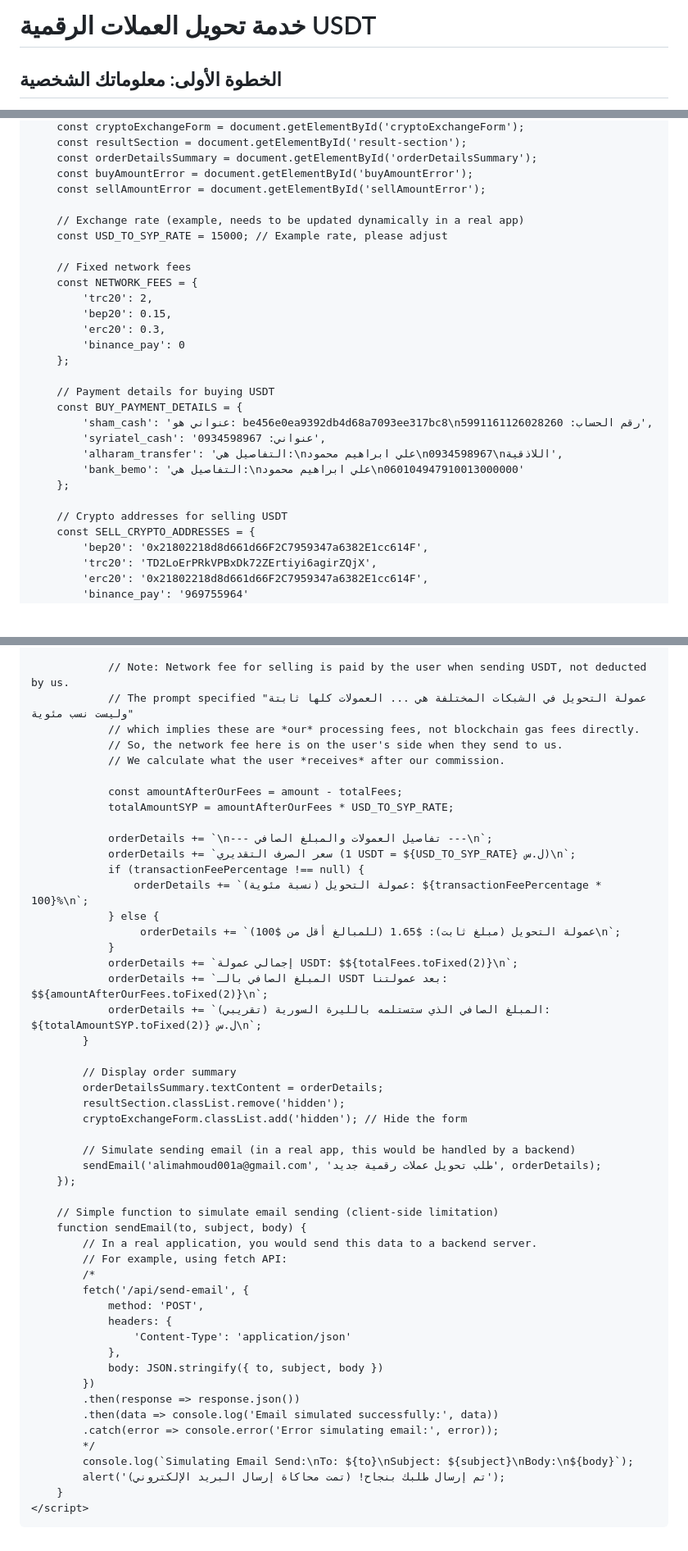
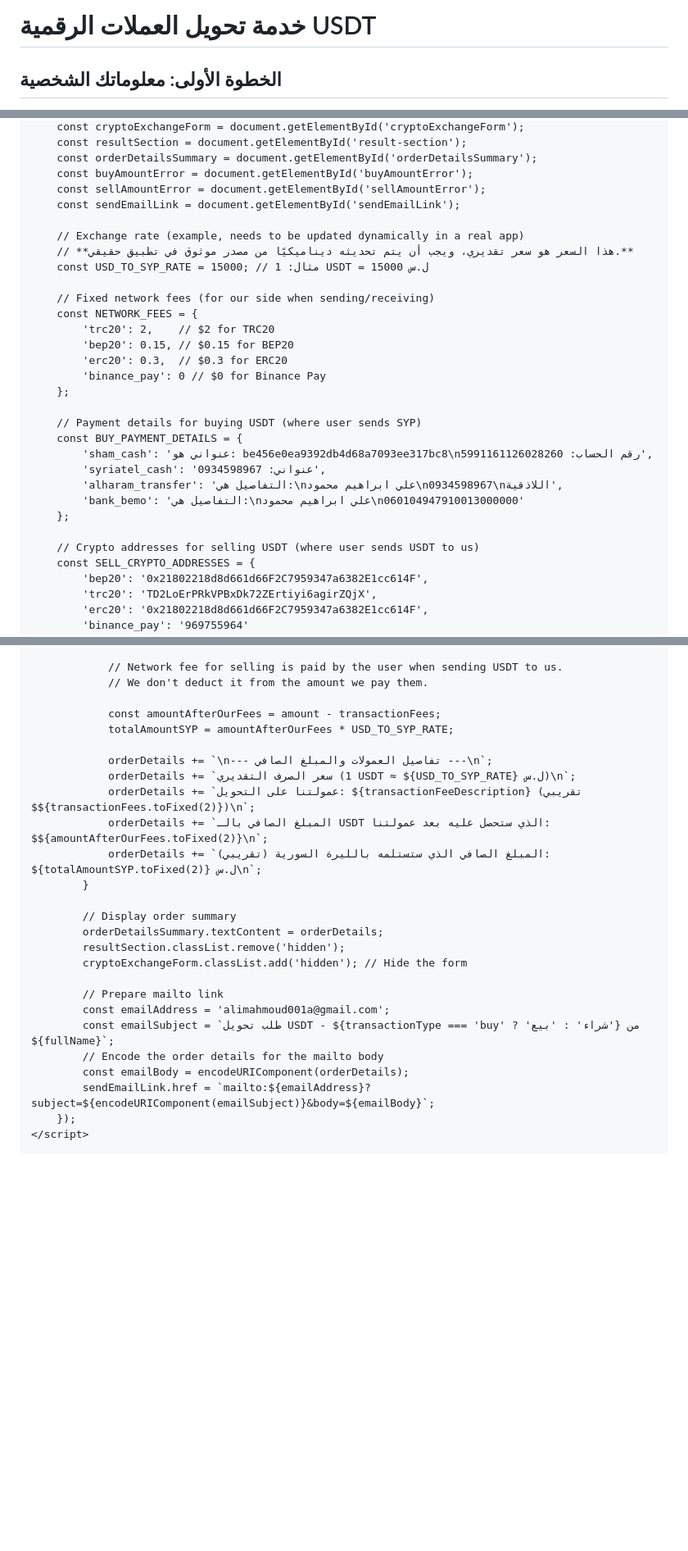
Before and after one commit to alimahmoud001/Syriaisdt, a Markdown page: README.md, 3 parts joined by grey strips. Shown: that part at 82% size. Drawn GitHub-style; blank space fills up the shorter version.

```diff
--- a/README.md
+++ b/README.md
@@ -3,7 +3,7 @@
 <head>
     <meta charset="UTF-8">
     <meta name="viewport" content="width=device-width, initial-scale=1.0">
-    <title>تحويل العملات الرقمية (USDT)</title>
+    <title>خدمة تحويل العملات الرقمية (USDT)</title>
     <style>
         body {
             font-family: 'Arial', sans-serif;
@@ -63,6 +63,7 @@
         input[type="radio"] {
             margin-left: 5px;
             margin-right: 10px;
+            transform: scale(1.2); /* Make radio buttons slightly larger */
         }
         .radio-group label {
             display: inline-block;
@@ -278,19 +303,21 @@
         const orderDetailsSummary = document.getElementById('orderDetailsSummary');
         const buyAmountError = document.getElementById('buyAmountError');
         const sellAmountError = document.getElementById('sellAmountError');
+        const sendEmailLink = document.getElementById('sendEmailLink');
 
         // Exchange rate (example, needs to be updated dynamically in a real app)
-        const USD_TO_SYP_RATE = 15000; // Example rate, please adjust
+        // **هذا السعر هو سعر تقديري، ويجب أن يتم تحديثه ديناميكيًا من مصدر موثوق في تطبيق حقيقي.**
+        const USD_TO_SYP_RATE = 15000; // مثال: 1 USDT = 15000 ل.س
 
-        // Fixed network fees
+        // Fixed network fees (for our side when sending/receiving)
         const NETWORK_FEES = {
-            'trc20': 2,
-            'bep20': 0.15,
-            'erc20': 0.3,
-            'binance_pay': 0
+            'trc20': 2,    // $2 for TRC20
+            'bep20': 0.15, // $0.15 for BEP20
+            'erc20': 0.3,  // $0.3 for ERC20
+            'binance_pay': 0 // $0 for Binance Pay
         };
 
-        // Payment details for buying USDT
+        // Payment details for buying USDT (where user sends SYP)
         const BUY_PAYMENT_DETAILS = {
             'sham_cash': 'عنواني هو: be456e0ea9392db4d68a7093ee317bc8\nرقم الحساب: 5991161126028260',
             'syriatel_cash': 'عنواني: 0934598967',
@@ -298,7 +325,7 @@
             'bank_bemo': 'التفاصيل هي:\nعلي ابراهيم محمود\n060104947910013000000'
         };
 
-        // Crypto addresses for selling USDT
+        // Crypto addresses for selling USDT (where user sends USDT to us)
         const SELL_CRYPTO_ADDRESSES = {
             'bep20': '0x21802218d8d661d66F2C7959347a6382E1cc614F',
             'trc20': 'TD2LoErPRkVPBxDk72ZErtiyi6agirZQjX',
@@ -482,23 +509,15 @@
                 }
 
-                // Note: Network fee for selling is paid by the user when sending USDT, not deducted by us.
-                // The prompt specified "عمولة التحويل في الشبكات المختلفة هي ... العمولات كلها ثابتة وليست نسب مئوية"
-                // which implies these are *our* processing fees, not blockchain gas fees directly.
-                // So, the network fee here is on the user's side when they send to us.
-                // We calculate what the user *receives* after our commission.
+                // Network fee for selling is paid by the user when sending USDT to us.
+                // We don't deduct it from the amount we pay them.
 
-                const amountAfterOurFees = amount - totalFees;
+                const amountAfterOurFees = amount - transactionFees;
                 totalAmountSYP = amountAfterOurFees * USD_TO_SYP_RATE;
 
                 orderDetails += `\n--- تفاصيل العمولات والمبلغ الصافي ---\n`;
-                orderDetails += `سعر الصرف التقديري (1 USDT = ${USD_TO_SYP_RATE} ل.س)\n`;
-                if (transactionFeePercentage !== null) {
-                    orderDetails += `عمولة التحويل (نسبة مئوية): ${transactionFeePercentage * 100}%\n`;
-                } else {
-                     orderDetails += `عمولة التحويل (مبلغ ثابت): $1.65 (للمبالغ أقل من $100)\n`;
-                }
-                orderDetails += `إجمالي عمولة USDT: $${totalFees.toFixed(2)}\n`;
-                orderDetails += `المبلغ الصافي بالـ USDT بعد عمولتنا: $${amountAfterOurFees.toFixed(2)}\n`;
+                orderDetails += `سعر الصرف التقديري (1 USDT ≈ ${USD_TO_SYP_RATE} ل.س)\n`;
+                orderDetails += `عمولتنا على التحويل: ${transactionFeeDescription} (تقريبي $${transactionFees.toFixed(2)})\n`;
+                orderDetails += `المبلغ الصافي بالـ USDT الذي ستحصل عليه بعد عمولتنا: $${amountAfterOurFees.toFixed(2)}\n`;
                 orderDetails += `المبلغ الصافي الذي ستستلمه بالليرة السورية (تقريبي): ${totalAmountSYP.toFixed(2)} ل.س\n`;
             }
 
@@ -507,29 +526,13 @@
             resultSection.classList.remove('hidden');
             cryptoExchangeForm.classList.add('hidden'); // Hide the form
 
-            // Simulate sending email (in a real app, this would be handled by a backend)
-            sendEmail('alimahmoud001a@gmail.com', 'طلب تحويل عملات رقمية جديد', orderDetails);
+            // Prepare mailto link
+            const emailAddress = 'alimahmoud001a@gmail.com';
+            const emailSubject = `طلب تحويل USDT - ${transactionType === 'buy' ? 'شراء' : 'بيع'} من ${fullName}`;
+            // Encode the order details for the mailto body
+            const emailBody = encodeURIComponent(orderDetails);
+            sendEmailLink.href = `mailto:${emailAddress}?subject=${encodeURIComponent(emailSubject)}&body=${emailBody}`;
         });
-
-        // Simple function to simulate email sending (client-side limitation)
-        function sendEmail(to, subject, body) {
-            // In a real application, you would send this data to a backend server.
-            // For example, using fetch API:
-            /*
-            fetch('/api/send-email', {
-                method: 'POST',
-                headers: {
-                    'Content-Type': 'application/json'
-                },
-                body: JSON.stringify({ to, subject, body })
-            })
-            .then(response => response.json())
-            .then(data => console.log('Email simulated successfully:', data))
-            .catch(error => console.error('Error simulating email:', error));
-            */
-            console.log(`Simulating Email Send:\nTo: ${to}\nSubject: ${subject}\nBody:\n${body}`);
-            alert('تم إرسال طلبك بنجاح! (تمت محاكاة إرسال البريد الإلكتروني)');
-        }
     </script>
 </body>
 </html>
```
Also changed, not shown: other parts of README.md (+72 -48 lines).
